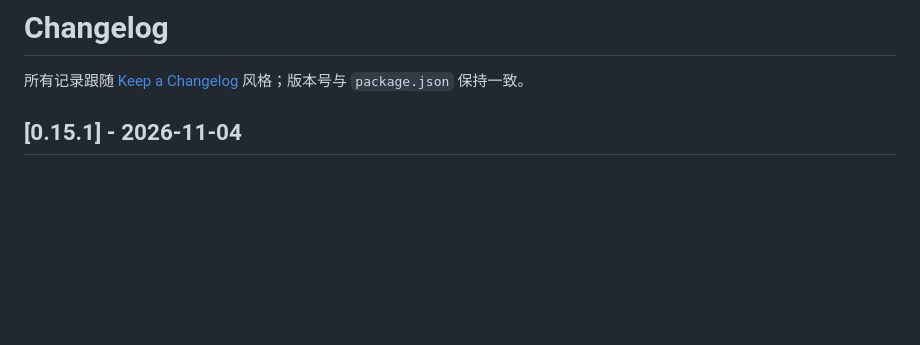
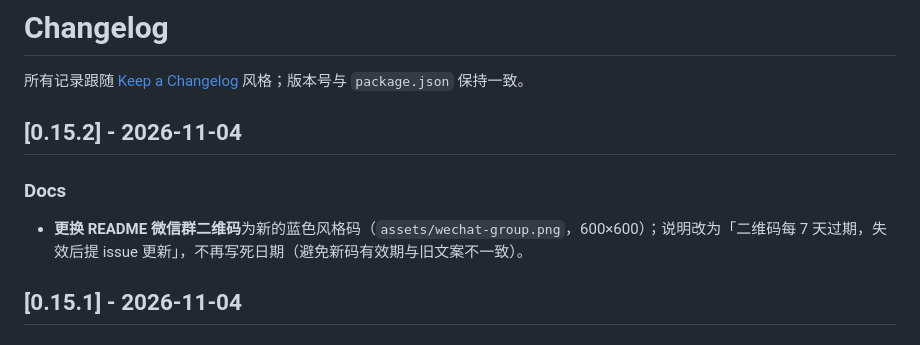
Before and after one commit to LittleBlackTong/dsh-plugin-memory, a Markdown page: CHANGELOG.md, the part around the change. GitHub-like rendering; blank space fills up the shorter version.

```diff
--- a/CHANGELOG.md
+++ b/CHANGELOG.md
@@ -1,6 +1,12 @@
 # Changelog
 
 所有记录跟随 [Keep a Changelog](https://keepachangelog.com/zh-CN/1.1.0/) 风格；版本号与 `package.json` 保持一致。
+
+## [0.15.2] - 2026-11-04
+
+### Docs
+
+- **更换 README 微信群二维码**为新的蓝色风格码（`assets/wechat-group.png`，600×600）；说明改为「二维码每 7 天过期，失效后提 issue 更新」，不再写死日期（避免新码有效期与旧文案不一致）。
 
 ## [0.15.1] - 2026-11-04
 
```
Also changed, not shown: README.md (+1 -1 lines), README.zh.md (+1 -1 lines), assets/wechat-group.png, 1 other file.
